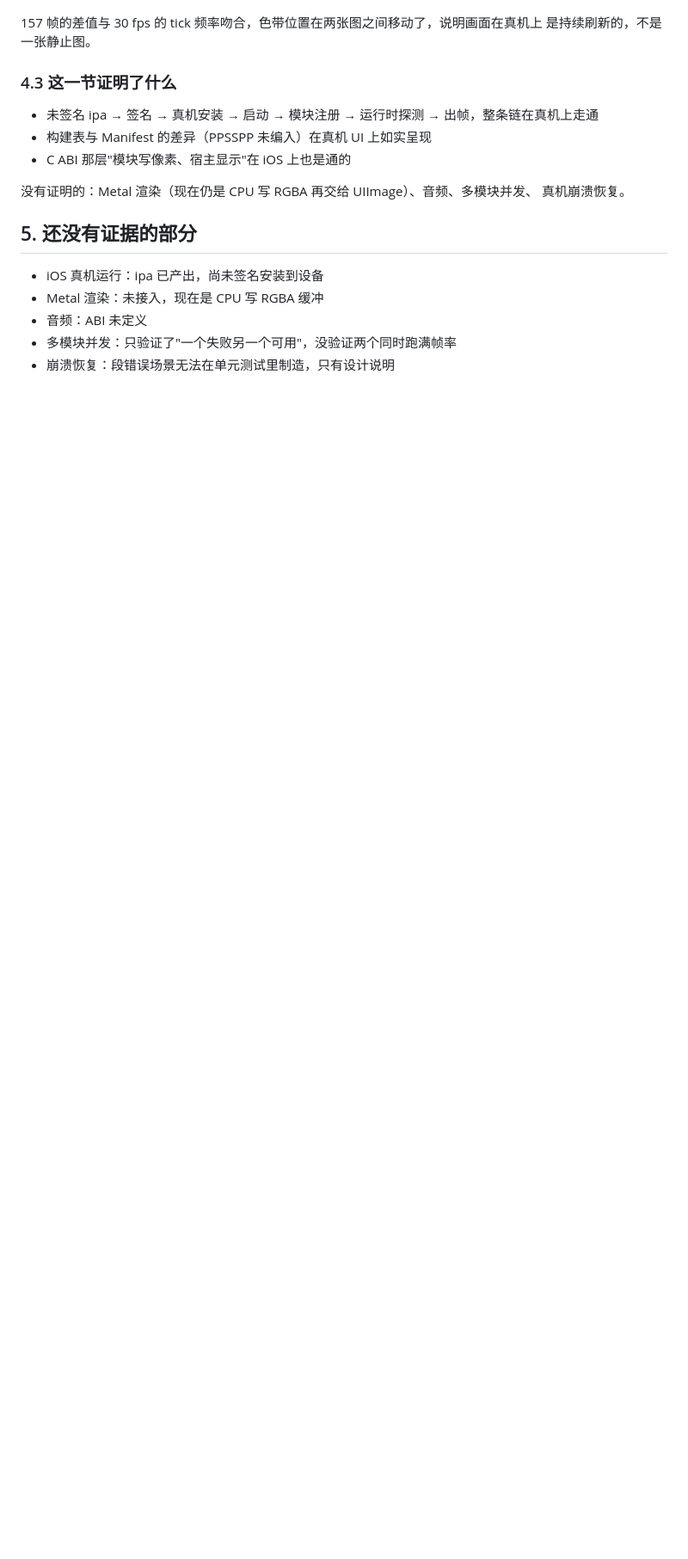
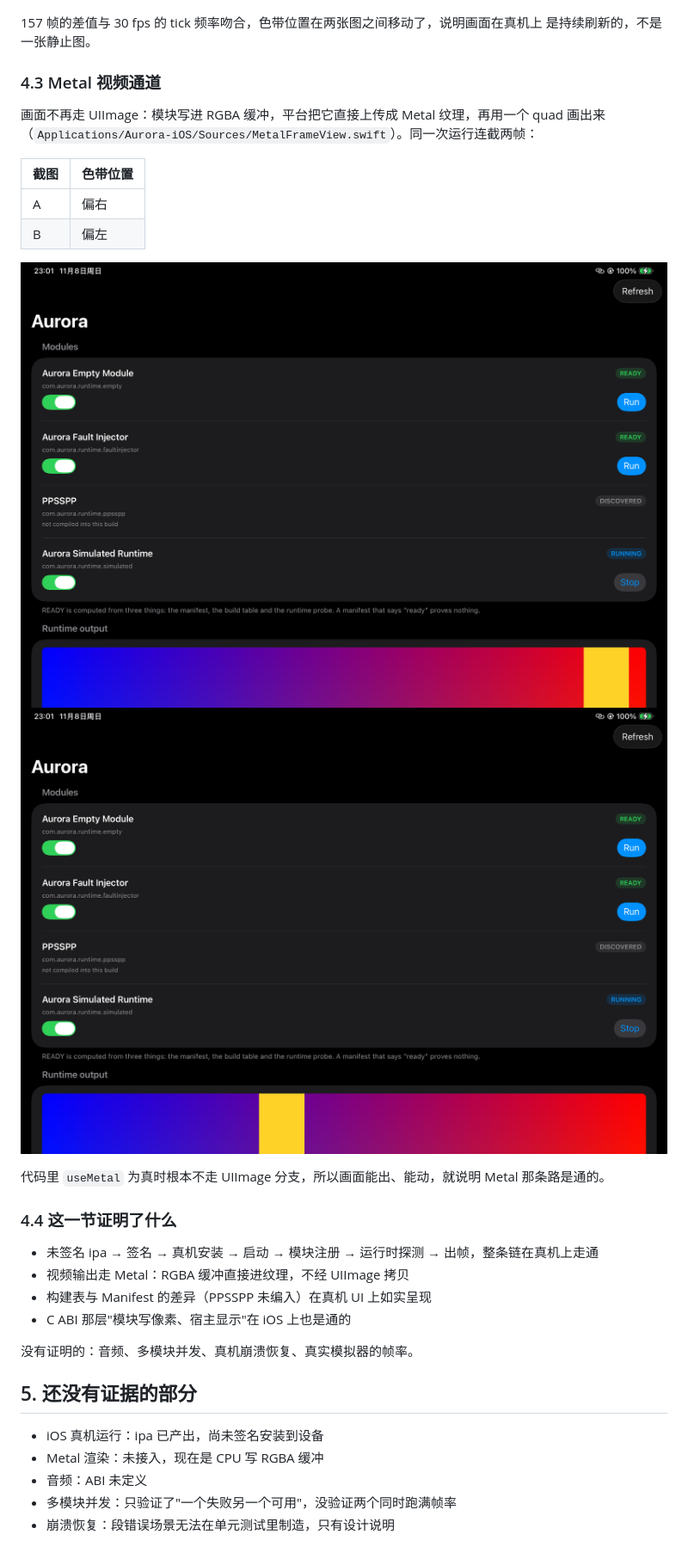
Before and after one commit to 2847181243-ops/ProjectAurora, a Markdown page: docs/06-测试证据.md, the part around the change. Shown at 86% size. Rendered like a GitHub page; pictures changed too: docs/assets/device-metal-a.jpg (added), docs/assets/device-metal-b.jpg (added); blank space fills up the shorter version.

Commit message:
Record Metal video path evidence from the iPad

```diff
--- a/docs/06-测试证据.md
+++ b/docs/06-测试证据.md
@@ -190,14 +190,29 @@ Payload/Aurora.app/com.aurora.runtime.faultinjector.json   655 bytes
 157 帧的差值与 30 fps 的 tick 频率吻合，色带位置在两张图之间移动了，说明画面在真机上
 是持续刷新的，不是一张静止图。
 
-### 4.3 这一节证明了什么
+### 4.3 Metal 视频通道
+
+画面不再走 UIImage：模块写进 RGBA 缓冲，平台把它直接上传成 Metal 纹理，再用一个 quad 画出来
+（`Applications/Aurora-iOS/Sources/MetalFrameView.swift`）。同一次运行连截两帧：
+
+| 截图 | 色带位置 |
+|---|---|
+| A | 偏右 |
+| B | 偏左 |
+
+![Metal 帧 A](assets/device-metal-a.jpg)
+![Metal 帧 B](assets/device-metal-b.jpg)
+
+代码里 `useMetal` 为真时根本不走 UIImage 分支，所以画面能出、能动，就说明 Metal 那条路是通的。
+
+### 4.4 这一节证明了什么
 
 - 未签名 ipa → 签名 → 真机安装 → 启动 → 模块注册 → 运行时探测 → 出帧，整条链在真机上走通
+- 视频输出走 Metal：RGBA 缓冲直接进纹理，不经 UIImage 拷贝
 - 构建表与 Manifest 的差异（PPSSPP 未编入）在真机 UI 上如实呈现
 - C ABI 那层"模块写像素、宿主显示"在 iOS 上也是通的
 
-没有证明的：Metal 渲染（现在仍是 CPU 写 RGBA 再交给 UIImage）、音频、多模块并发、
-真机崩溃恢复。
+没有证明的：音频、多模块并发、真机崩溃恢复、真实模拟器的帧率。
 
 ## 5. 还没有证据的部分
 
```
Also changed, not shown: 1 other file.
